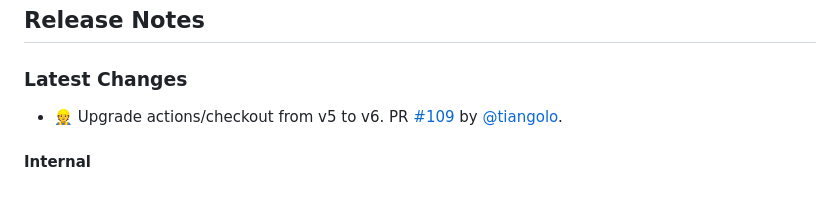
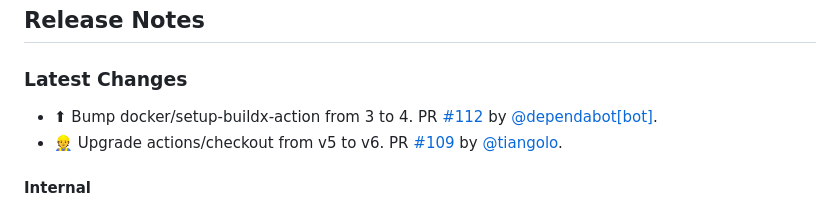
Before and after one commit to tiangolo/nginx-rtmp-docker, a Markdown page: README.md, the part around the change. GitHub-like rendering.

Commit message:
📝 Update release notes
[skip ci]

```diff
--- a/README.md
+++ b/README.md
@@ -106,6 +106,7 @@ You can start from it and modify it as you need. Here's the [documentation relat
 
 ### Latest Changes
 
+* ⬆ Bump docker/setup-buildx-action from 3 to 4. PR [#112](https://github.com/tiangolo/nginx-rtmp-docker/pull/112) by [@dependabot[bot]](https://github.com/apps/dependabot).
 * 👷 Upgrade actions/checkout from v5 to v6. PR [#109](https://github.com/tiangolo/nginx-rtmp-docker/pull/109) by [@tiangolo](https://github.com/tiangolo).
 
 #### Internal
```
